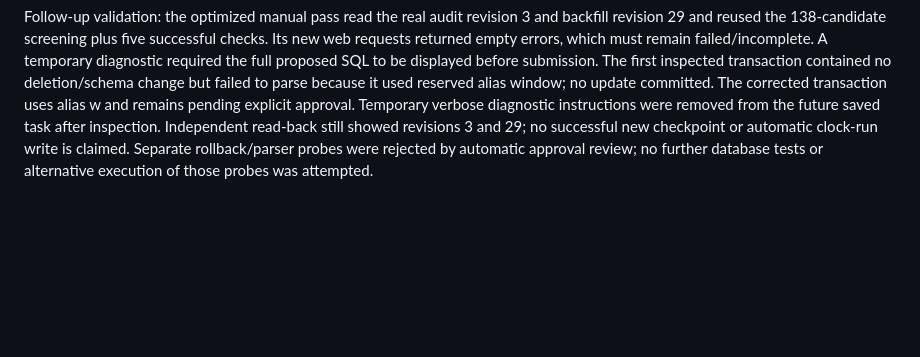
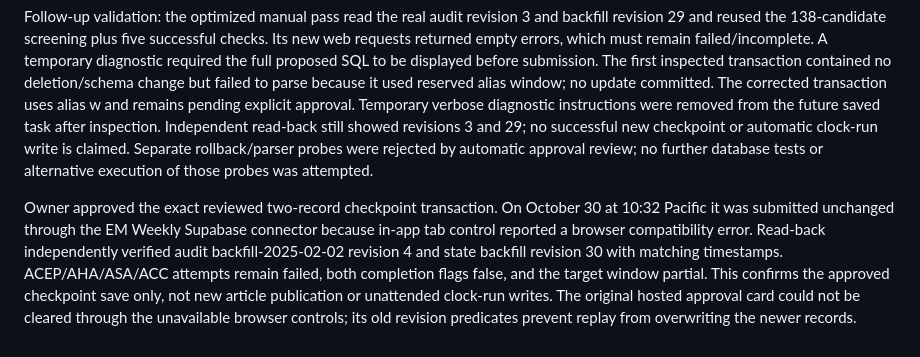
Before and after one commit to samermetri/em-weekly, a Markdown page: docs/publishing.md, the part around the change. GitHub-like rendering; blank space fills up the shorter version.

Commit message:
Verify owner-approved backfill checkpoint persistence

```diff
--- a/docs/publishing.md
+++ b/docs/publishing.md
@@ -122,3 +122,6 @@ The versioned backfill workflow now specifies bounded batched startup reads, reu
 
 
 Follow-up validation: the optimized manual pass read the real audit revision 3 and backfill revision 29 and reused the 138-candidate screening plus five successful checks. Its new web requests returned empty errors, which must remain failed/incomplete. A temporary diagnostic required the full proposed SQL to be displayed before submission. The first inspected transaction contained no deletion/schema change but failed to parse because it used reserved alias window; no update committed. The corrected transaction uses alias w and remains pending explicit approval. Temporary verbose diagnostic instructions were removed from the future saved task after inspection. Independent read-back still showed revisions 3 and 29; no successful new checkpoint or automatic clock-run write is claimed. Separate rollback/parser probes were rejected by automatic approval review; no further database tests or alternative execution of those probes was attempted.
+
+
+Owner approved the exact reviewed two-record checkpoint transaction. On October 30 at 10:32 Pacific it was submitted unchanged through the EM Weekly Supabase connector because in-app tab control reported a browser compatibility error. Read-back independently verified audit backfill-2025-02-02 revision 4 and state backfill revision 30 with matching timestamps. ACEP/AHA/ASA/ACC attempts remain failed, both completion flags false, and the target window partial. This confirms the approved checkpoint save only, not new article publication or unattended clock-run writes. The original hosted approval card could not be cleared through the unavailable browser controls; its old revision predicates prevent replay from overwriting the newer records.
```
